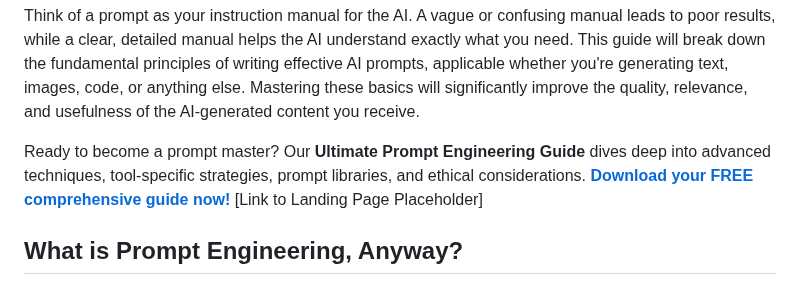
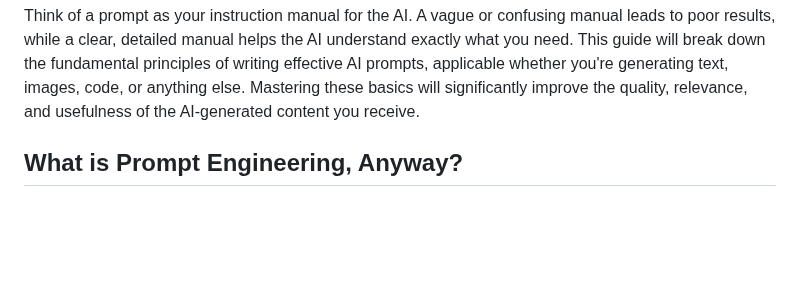
Before and after one commit to sitehowtoguides/ai-tech-insights-site, a Markdown page: guides/how-to-write-effective-ai-prompts.md, the part around the change. Rendered like a GitHub page; blank space fills up the shorter version.

```diff
--- a/guides/how-to-write-effective-ai-prompts.md
+++ b/guides/how-to-write-effective-ai-prompts.md
@@ -31,8 +31,6 @@ faq:
 Artificial intelligence tools like ChatGPT, Midjourney, DALL-E, Gemini, and countless others are transforming how we work, create, and learn. But the quality of the output you get from these powerful tools often depends directly on the quality of your input – the prompt. Writing effective prompts, often called "prompt engineering," is becoming a crucial skill for anyone looking to leverage AI effectively.
 
 Think of a prompt as your instruction manual for the AI. A vague or confusing manual leads to poor results, while a clear, detailed manual helps the AI understand exactly what you need. This guide will break down the fundamental principles of writing effective AI prompts, applicable whether you're generating text, images, code, or anything else. Mastering these basics will significantly improve the quality, relevance, and usefulness of the AI-generated content you receive.
-
-Ready to become a prompt master? Our **Ultimate Prompt Engineering Guide** dives deep into advanced techniques, tool-specific strategies, prompt libraries, and ethical considerations. **[Download your FREE comprehensive guide now!](#)** \[Link to Landing Page Placeholder\]
 
 ## What is Prompt Engineering, Anyway?
 
```
